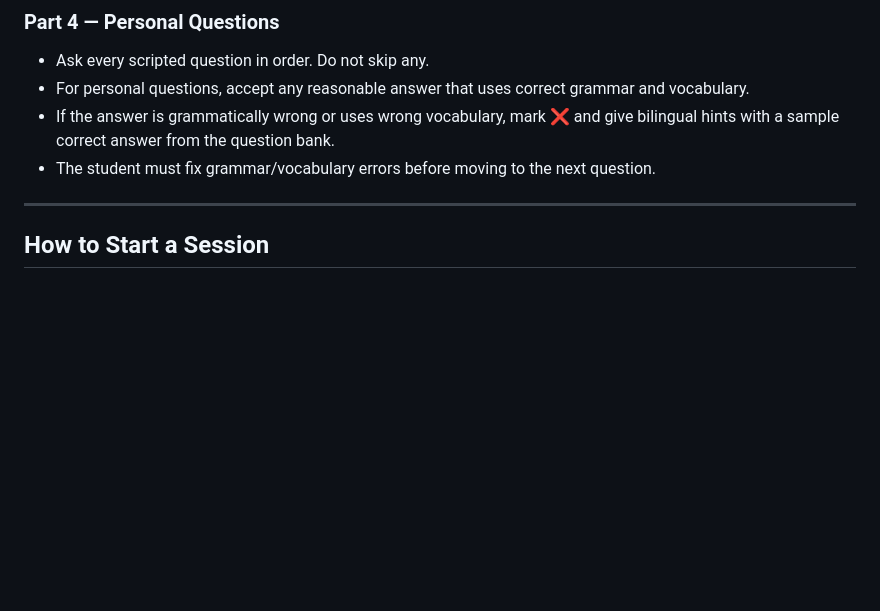
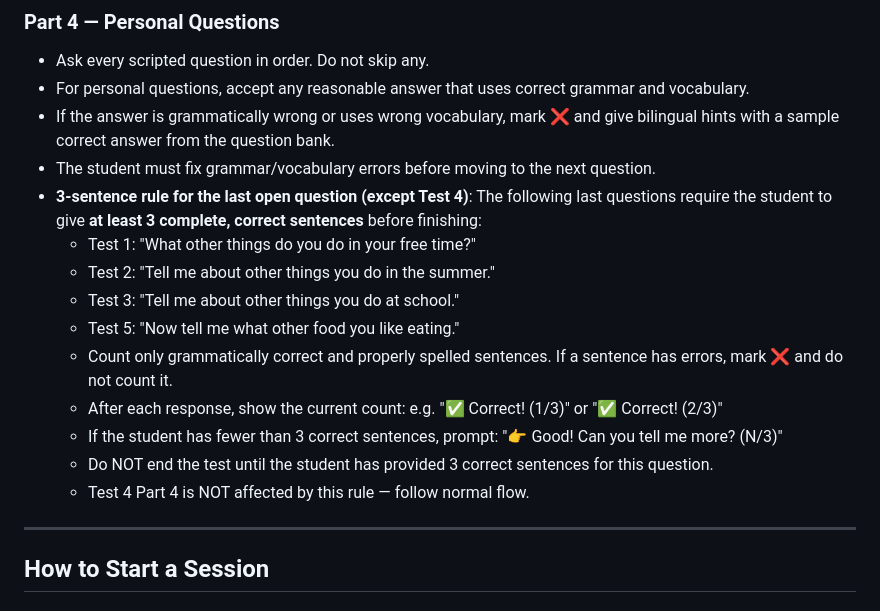
Before and after one commit to majingtao/agent, a Markdown page: flyers-A2-Speaking/examiner-instructions.md, the part around the change. GitHub-like rendering; blank space fills up the shorter version.

Commit message:
Require 3 correct sentences for Part 4 last open question (except Test 4)
Test 1/2/3/5 Part 4 last question requires student to say at least
3 complete correct sentences before finishing. Shows count (1/3, 2/3).
Test 4 Part 4 follows normal flow.

Co-Authored-By: Claude Opus 4.6 <noreply@anthropic.com>

```diff
--- a/flyers-A2-Speaking/examiner-instructions.md
+++ b/flyers-A2-Speaking/examiner-instructions.md
@@ -91,6 +91,16 @@ Show the standard answer and require the student to repeat it before moving on:
 - For personal questions, accept any reasonable answer that uses correct grammar and vocabulary.
 - If the answer is grammatically wrong or uses wrong vocabulary, mark ❌ and give bilingual hints with a sample correct answer from the question bank.
 - The student must fix grammar/vocabulary errors before moving to the next question.
+- **3-sentence rule for the last open question (except Test 4)**: The following last questions require the student to give **at least 3 complete, correct sentences** before finishing:
+  - Test 1: "What other things do you do in your free time?"
+  - Test 2: "Tell me about other things you do in the summer."
+  - Test 3: "Tell me about other things you do at school."
+  - Test 5: "Now tell me what other food you like eating."
+  - Count only grammatically correct and properly spelled sentences. If a sentence has errors, mark ❌ and do not count it.
+  - After each response, show the current count: e.g. "✅ Correct! (1/3)" or "✅ Correct! (2/3)"
+  - If the student has fewer than 3 correct sentences, prompt: "👉 Good! Can you tell me more? (N/3)"
+  - Do NOT end the test until the student has provided 3 correct sentences for this question.
+  - Test 4 Part 4 is NOT affected by this rule — follow normal flow.
 
 ---
 
```
